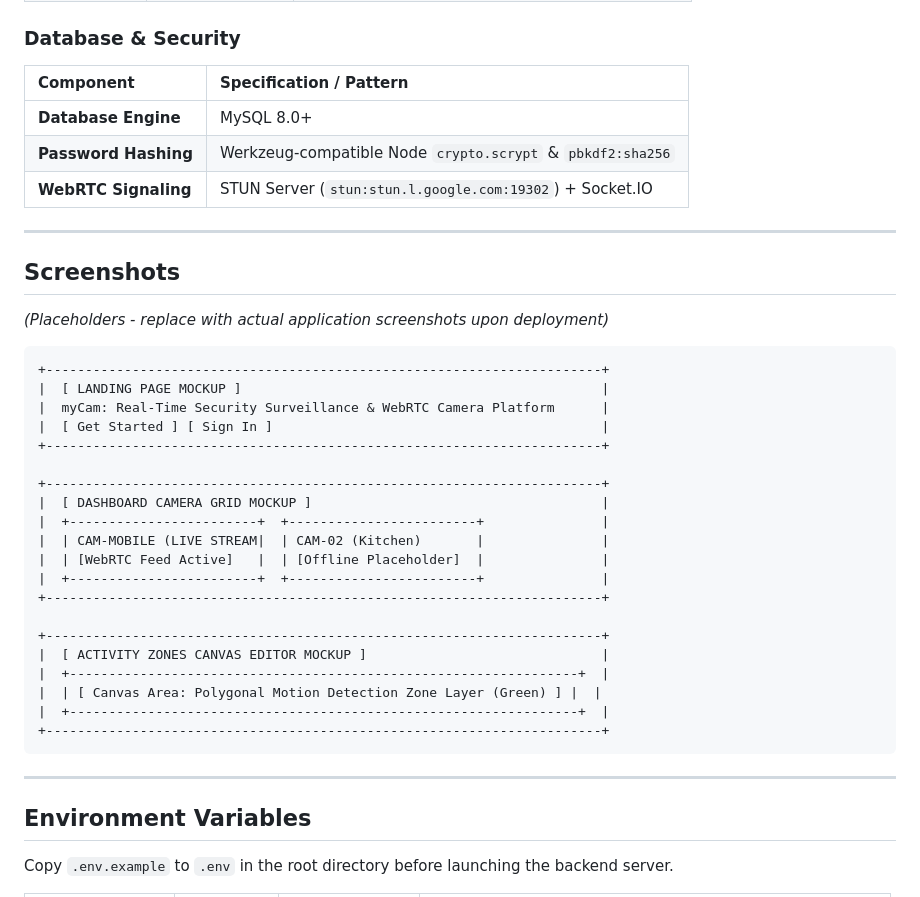
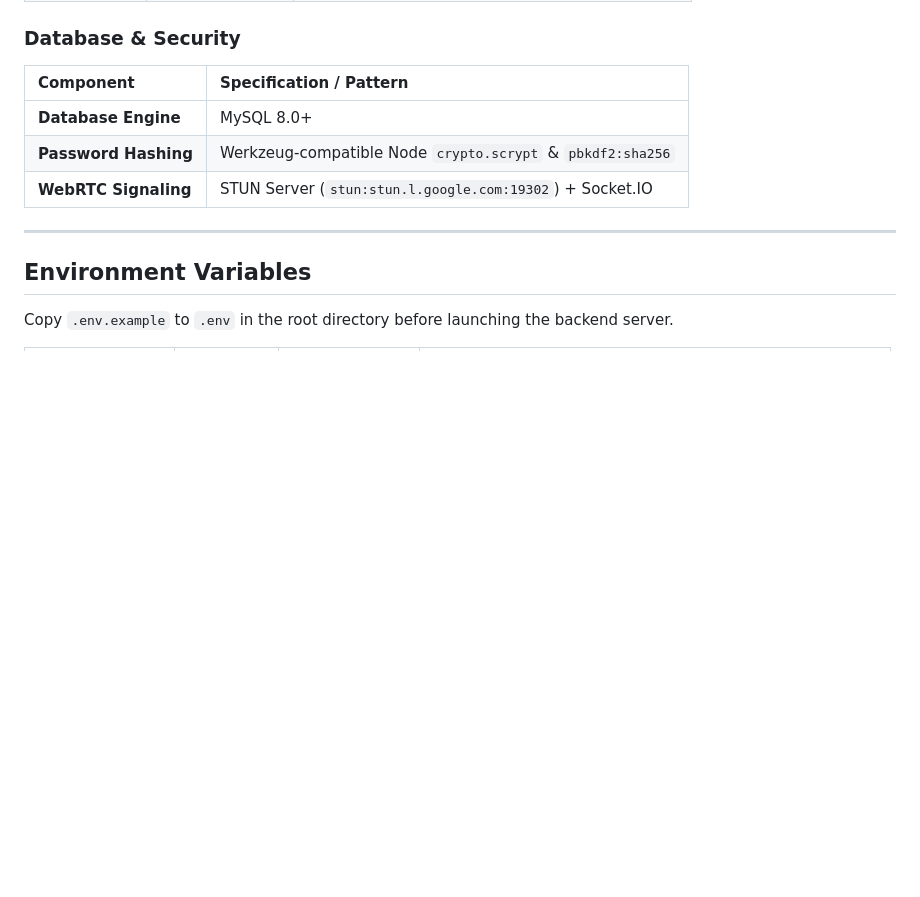
Before and after one commit to rudy-07/myCam, a Markdown page: README.md, the part around one of its changes. GitHub-like rendering; blank space fills up the shorter version.

Commit message:
Fix Mermaid diagram syntax and remove screenshots section in README

````diff
--- a/README.md
+++ b/README.md
@@ -224,35 +225,6 @@ myCam/
 | **Database Engine** | MySQL 8.0+ |
 | **Password Hashing** | Werkzeug-compatible Node `crypto.scrypt` & `pbkdf2:sha256` |
 | **WebRTC Signaling** | STUN Server (`stun:stun.l.google.com:19302`) + Socket.IO |
-
----
-
-## Screenshots
-
-*(Placeholders - replace with actual application screenshots upon deployment)*
-
-```text
-+-----------------------------------------------------------------------+
-|  [ LANDING PAGE MOCKUP ]                                              |
-|  myCam: Real-Time Security Surveillance & WebRTC Camera Platform      |
-|  [ Get Started ] [ Sign In ]                                          |
-+-----------------------------------------------------------------------+
-
-+-----------------------------------------------------------------------+
-|  [ DASHBOARD CAMERA GRID MOCKUP ]                                     |
-|  +------------------------+  +------------------------+               |
-|  | CAM-MOBILE (LIVE STREAM|  | CAM-02 (Kitchen)       |               |
-|  | [WebRTC Feed Active]   |  | [Offline Placeholder]  |               |
-|  +------------------------+  +------------------------+               |
-+-----------------------------------------------------------------------+
-
-+-----------------------------------------------------------------------+
-|  [ ACTIVITY ZONES CANVAS EDITOR MOCKUP ]                              |
-|  +-----------------------------------------------------------------+  |
-|  | [ Canvas Area: Polygonal Motion Detection Zone Layer (Green) ] |  |
-|  +-----------------------------------------------------------------+  |
-+-----------------------------------------------------------------------+
-```
 
 ---
 
````
Also changed, not shown: other parts of README.md (+8 -7 lines).
